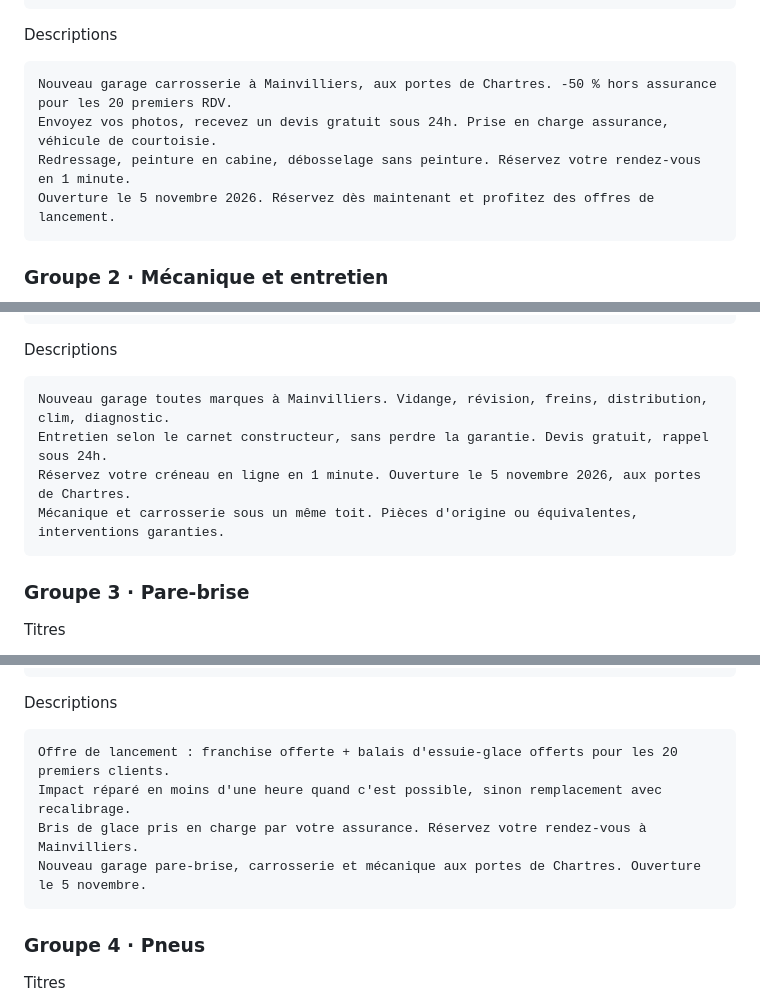
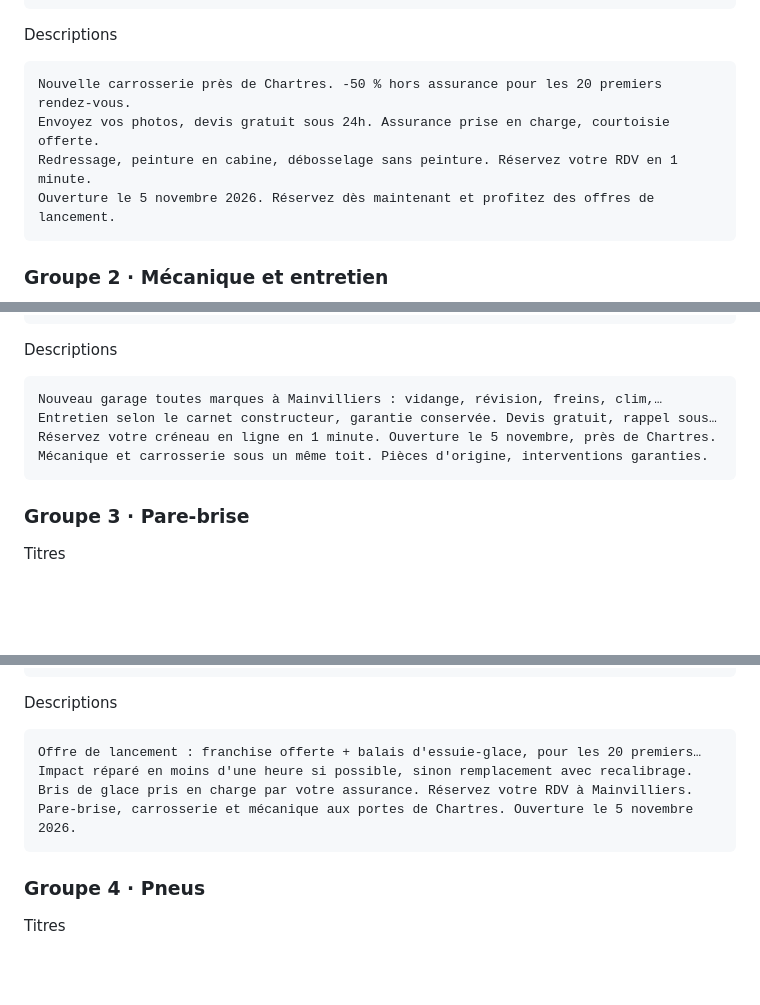
Before and after one commit to TrustPaname/dossier, a Markdown page: docs/google-ads-motors-studio.md, 3 parts joined by grey strips. Drawn GitHub-style; blank space fills up the shorter version.

Commit message:
Plan Google Ads : descriptions ramenées à 90 caractères
Co-Authored-By: Claude Fable 5.1 <noreply@anthropic.com>
Claude-Session: https://claude.ai/code/session_01DBwMqV4ghALwNduwZqW9ue

````diff
--- a/docs/google-ads-motors-studio.md
+++ b/docs/google-ads-motors-studio.md
@@ -173,9 +173,9 @@ Carrosserie Toutes Marques
 ```
 Descriptions
 ```
-Nouveau garage carrosserie à Mainvilliers, aux portes de Chartres. -50 % hors assurance pour les 20 premiers RDV.
-Envoyez vos photos, recevez un devis gratuit sous 24h. Prise en charge assurance, véhicule de courtoisie.
-Redressage, peinture en cabine, débosselage sans peinture. Réservez votre rendez-vous en 1 minute.
+Nouvelle carrosserie près de Chartres. -50 % hors assurance pour les 20 premiers rendez-vous.
+Envoyez vos photos, devis gratuit sous 24h. Assurance prise en charge, courtoisie offerte.
+Redressage, peinture en cabine, débosselage sans peinture. Réservez votre RDV en 1 minute.
 Ouverture le 5 novembre 2026. Réservez dès maintenant et profitez des offres de lancement.
 ```
 
@@ -200,10 +200,10 @@ Lun–Sam 9h–19h
 ```
 Descriptions
 ```
-Nouveau garage toutes marques à Mainvilliers. Vidange, révision, freins, distribution, clim, diagnostic.
-Entretien selon le carnet constructeur, sans perdre la garantie. Devis gratuit, rappel sous 24h.
-Réservez votre créneau en ligne en 1 minute. Ouverture le 5 novembre 2026, aux portes de Chartres.
-Mécanique et carrosserie sous un même toit. Pièces d'origine ou équivalentes, interventions garanties.
+Nouveau garage toutes marques à Mainvilliers : vidange, révision, freins, clim,…
+Entretien selon le carnet constructeur, garantie conservée. Devis gratuit, rappel sous…
+Réservez votre créneau en ligne en 1 minute. Ouverture le 5 novembre, près de Chartres.
+Mécanique et carrosserie sous un même toit. Pièces d'origine, interventions garanties.
 ```
 
 ### Groupe 3 · Pare-brise
@@ -227,10 +227,10 @@ Réservez en 1 Minute
 ```
 Descriptions
 ```
-Offre de lancement : franchise offerte + balais d'essuie-glace offerts pour les 20 premiers clients.
-Impact réparé en moins d'une heure quand c'est possible, sinon remplacement avec recalibrage.
-Bris de glace pris en charge par votre assurance. Réservez votre rendez-vous à Mainvilliers.
-Nouveau garage pare-brise, carrosserie et mécanique aux portes de Chartres. Ouverture le 5 novembre.
+Offre de lancement : franchise offerte + balais d'essuie-glace, pour les 20 premiers…
+Impact réparé en moins d'une heure si possible, sinon remplacement avec recalibrage.
+Bris de glace pris en charge par votre assurance. Réservez votre RDV à Mainvilliers.
+Pare-brise, carrosserie et mécanique aux portes de Chartres. Ouverture le 5 novembre 2026.
 ```
 
 ### Groupe 4 · Pneus
````
Also changed, not shown: other parts of docs/google-ads-motors-studio.md (+2 -2 lines).
